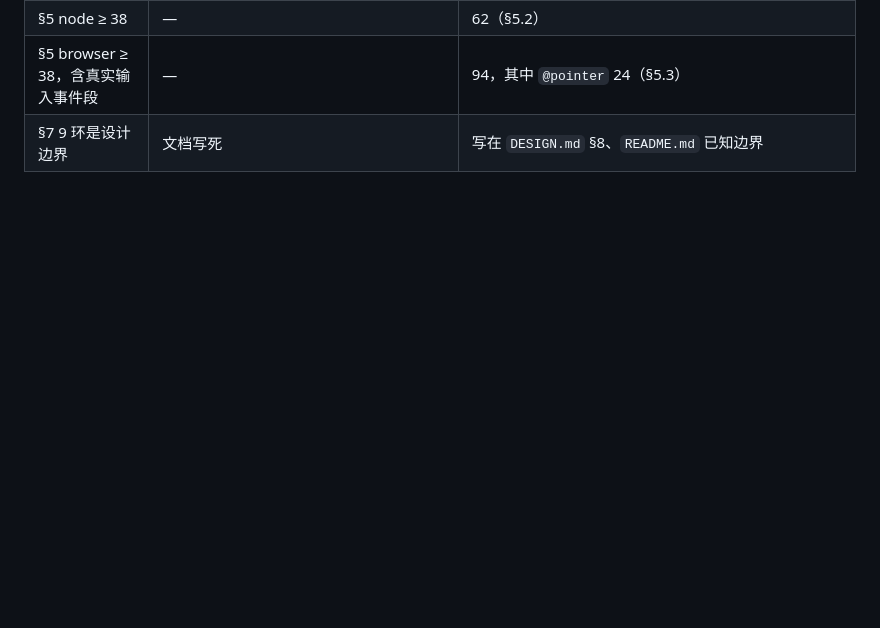
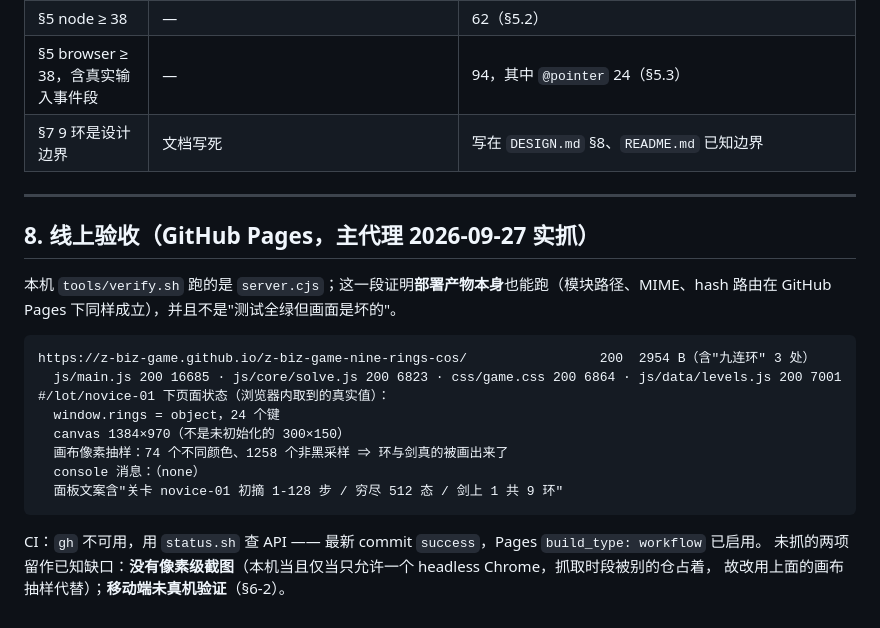
Before and after one commit to z-biz-game/z-biz-game-nine-rings-cos, a Markdown page: deliverable.md, the part around the change. GitHub-like rendering; blank space fills up the shorter version.

Commit message:
docs: record live Pages verification (canvas rendered, console clean) in deliverable

````diff
--- a/deliverable.md
+++ b/deliverable.md
@@ -348,3 +348,25 @@ $ lsof -nP -iTCP:5181 -iTCP:9341 -sTCP:LISTEN
 | §5 node ≥ 38 | — | 62（§5.2） |
 | §5 browser ≥ 38，含真实输入事件段 | — | 94，其中 `@pointer` 24（§5.3） |
 | §7 9 环是设计边界 | 文档写死 | 写在 `DESIGN.md` §8、`README.md` 已知边界 |
+
+---
+
+## 8. 线上验收（GitHub Pages，主代理 2026-09-27 实抓）
+
+本机 `tools/verify.sh` 跑的是 `server.cjs`；这一段证明**部署产物本身**也能跑（模块路径、MIME、hash 路由在
+GitHub Pages 下同样成立），并且不是"测试全绿但画面是坏的"。
+
+```
+https://z-biz-game.github.io/z-biz-game-nine-rings-cos/                 200  2954 B（含"九连环" 3 处）
+  js/main.js 200 16685 · js/core/solve.js 200 6823 · css/game.css 200 6864 · js/data/levels.js 200 7001
+#/lot/novice-01 下页面状态（浏览器内取到的真实值）：
+  window.rings = object，24 个键
+  canvas 1384×970（不是未初始化的 300×150）
+  画布像素抽样：74 个不同颜色、1258 个非黑采样 ⇒ 环与剑真的被画出来了
+  console 消息：（none）
+  面板文案含"关卡 novice-01 初摘 1-128 步 / 穷尽 512 态 / 剑上 1 共 9 环"
+```
+
+CI：`gh` 不可用，用 `status.sh` 查 API —— 最新 commit `success`，Pages `build_type: workflow` 已启用。
+未抓的两项留作已知缺口：**没有像素级截图**（本机当且仅当只允许一个 headless Chrome，抓取时段被别的仓占着，
+故改用上面的画布抽样代替）；**移动端未真机验证**（§6-2）。
````
